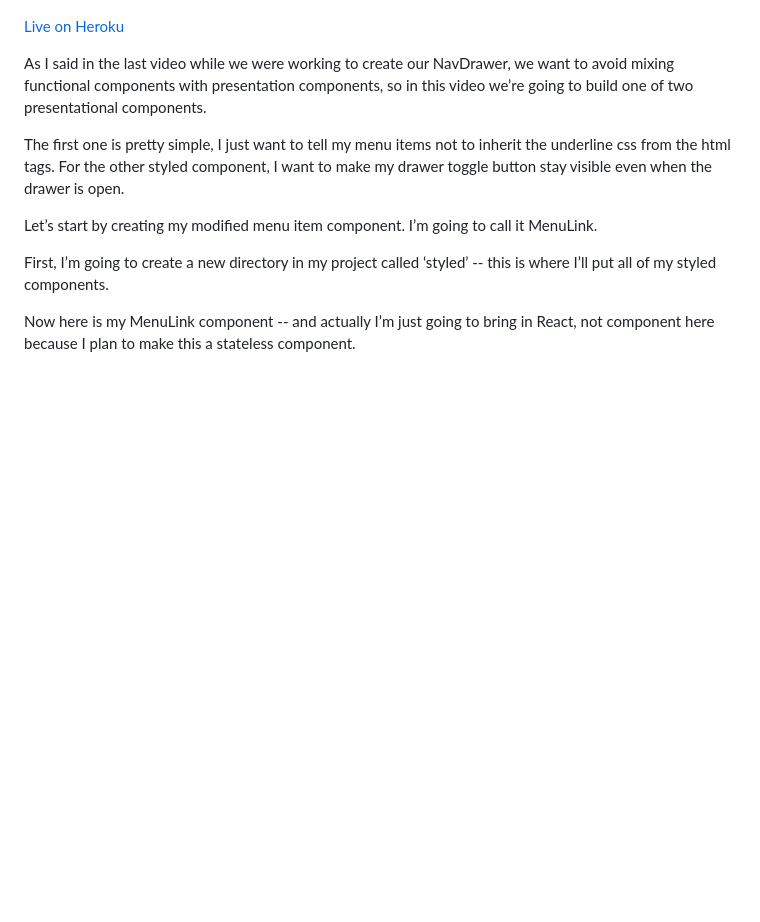
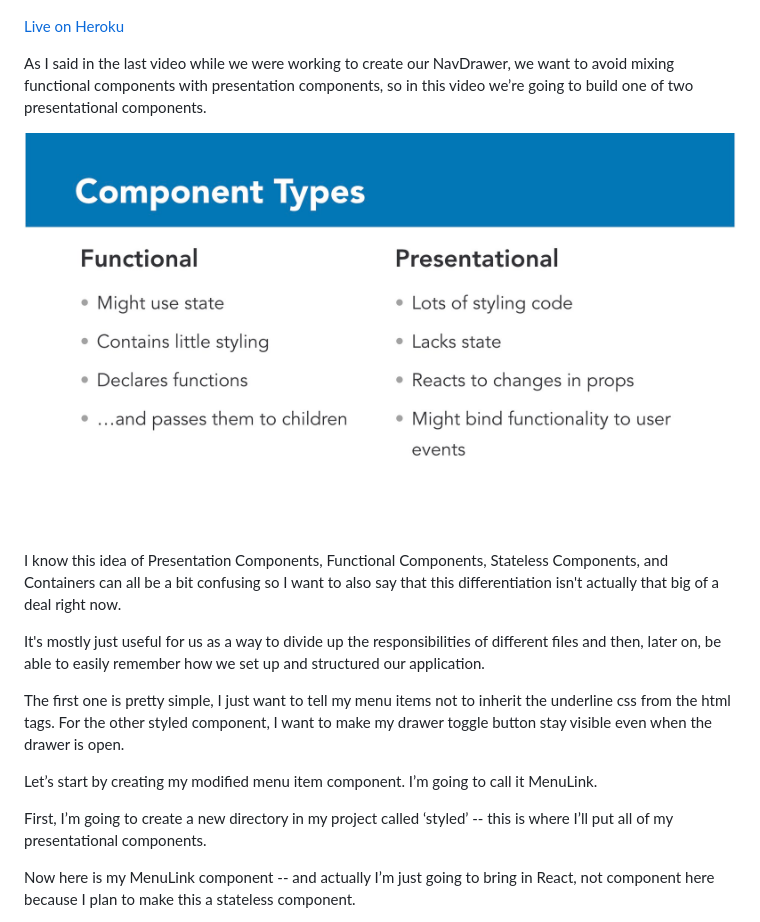
Before and after one commit to carlpeaslee/tictacturing, a Markdown page: README.md, the part around the change printed below. GitHub-like rendering; pictures changed too: slides/02_02.001.jpeg (added); blank space fills up the shorter version.

```diff
--- a/README.md
+++ b/README.md
@@ -6,11 +6,17 @@
 
 As I said in the last video while we were working to create our NavDrawer, we want to avoid mixing functional components with presentation components, so in this video we’re going to build one of two presentational components.
 
+![](/slides/02_02.001.jpeg)
+
+I know this idea of Presentation Components, Functional Components, Stateless Components, and Containers can all be a bit confusing so I want to also say that this differentiation isn't actually that big of a deal right now.
+
+It's mostly just useful for us as a way to divide up the responsibilities of different files and then, later on, be able to easily remember how we set up and structured our application.
+
 The first one is pretty simple, I just want to tell my menu items not to inherit the underline css from the <a> html tags. For the other styled component, I want to make my drawer toggle button stay visible even when the drawer is open.
 
 Let’s start by creating my modified menu item component. I’m going to call it MenuLink.
 
-First, I’m going to create a new directory in my project called ‘styled’ -- this is where I’ll put all of my styled components.
+First, I’m going to create a new directory in my project called ‘styled’ -- this is where I’ll put all of my presentational components.
 
 Now here is my MenuLink component -- and actually I’m just going to bring in React, not component here because I plan to make this a stateless component.
 
```
Also changed, not shown: other parts of README.md (+3 -1 lines).
